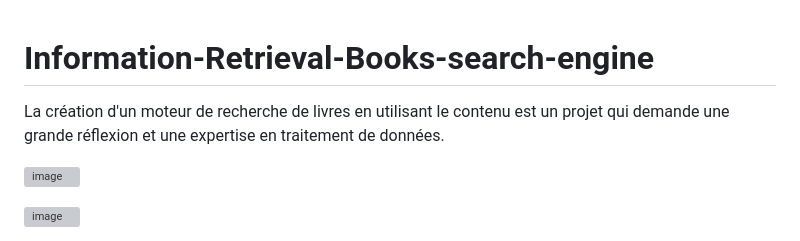
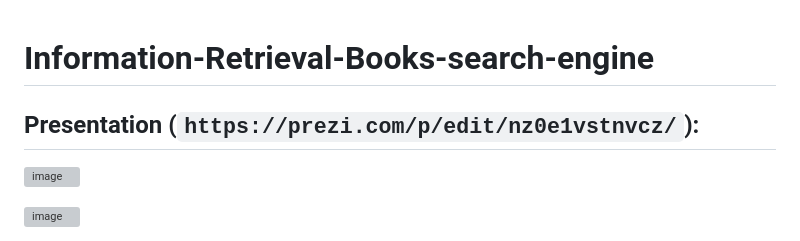
Before and after one commit to SanaeBelfrouh/Information-Retrieval-Books-search-engine, a Markdown page: README.md, the part around the change. GitHub-like rendering; grey boxes are pictures that could not be loaded.

```diff
--- a/README.md
+++ b/README.md
@@ -1,7 +1,6 @@
 # Information-Retrieval-Books-search-engine
-La création d'un moteur de recherche de livres en utilisant le contenu est un projet qui demande une grande réflexion et une expertise en traitement de données.
 
-
+## Presentation (`https://prezi.com/p/edit/nz0e1vstnvcz/`):
 
 ![image](https://github.com/SanaeBelfrouh/Information-Retrieval-Books-search-engine/assets/116807307/b8826a5f-9414-4ae3-b80f-68733fe8c829)
 
```
